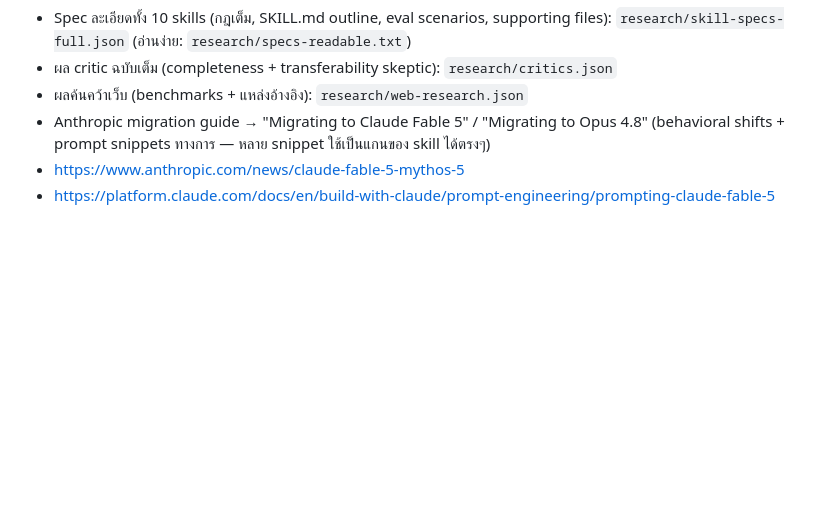
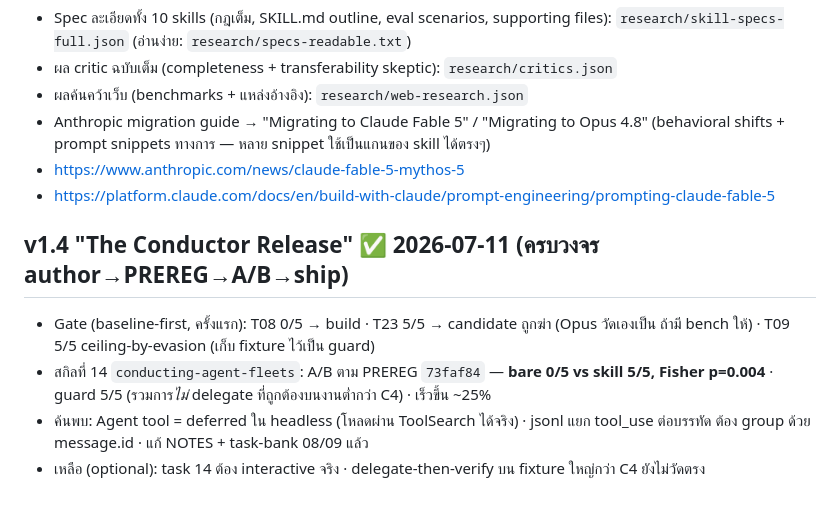
Before and after one commit to Work-in-Problem/F2O, a Markdown page: PLAN.md, the part around the change. Rendered like a GitHub page; blank space fills up the shorter version.

Commit message:
PLAN: close out v1.4 conductor release cycle
Co-Authored-By: Claude Fable 5 <noreply@anthropic.com>

```diff
--- a/PLAN.md
+++ b/PLAN.md
@@ -221,3 +221,13 @@ Fable2Opus/
 - Anthropic migration guide → "Migrating to Claude Fable 5" / "Migrating to Opus 4.8" (behavioral shifts + prompt snippets ทางการ — หลาย snippet ใช้เป็นแกนของ skill ได้ตรงๆ)
 - https://www.anthropic.com/news/claude-fable-5-mythos-5
 - https://platform.claude.com/docs/en/build-with-claude/prompt-engineering/prompting-claude-fable-5
+
+## v1.4 "The Conductor Release" ✅ 2026-07-11 (ครบวงจร author→PREREG→A/B→ship)
+
+- Gate (baseline-first, ครั้งแรก): T08 0/5 → build · T23 5/5 → candidate ถูกฆ่า (Opus วัดเองเป็น
+  ถ้ามี bench ให้) · T09 5/5 ceiling-by-evasion (เก็บ fixture ไว้เป็น guard)
+- สกิลที่ 14 `conducting-agent-fleets`: A/B ตาม PREREG `73faf84` — **bare 0/5 vs skill 5/5,
+  Fisher p=0.004** · guard 5/5 (รวมการ*ไม่* delegate ที่ถูกต้องบนงานต่ำกว่า C4) · เร็วขึ้น ~25%
+- ค้นพบ: Agent tool = deferred ใน headless (โหลดผ่าน ToolSearch ได้จริง) · jsonl แยก tool_use
+  ต่อบรรทัด ต้อง group ด้วย message.id · แก้ NOTES + task-bank 08/09 แล้ว
+- เหลือ (optional): task 14 ต้อง interactive จริง · delegate-then-verify บน fixture ใหญ่กว่า C4 ยังไม่วัดตรง
```
